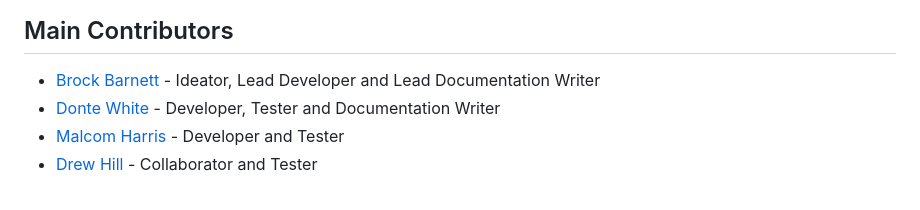
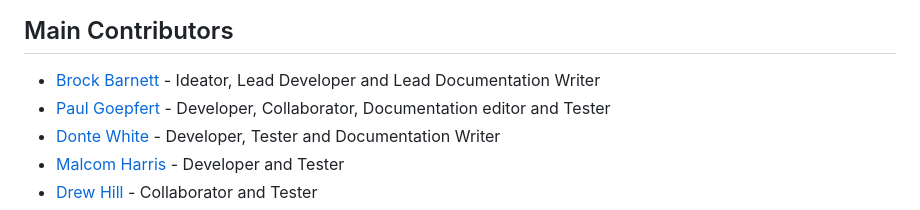
Before and after one commit to Brockenstein/Flexspan-Grid-System, a Markdown page: README.md, the part around one of its changes. GitHub-like rendering.

Commit message:
Paul Goepfert's contributions deserve much more than a special thanks, without him we could not have all the css grid elements and adding Rebecca Hammer as a special thanks

```diff
--- a/README.md
+++ b/README.md
@@ -73,6 +73,7 @@ Note: This is not just a pre-compiled CSS library that you add to your project b
 # Team
 ## Main Contributors
 * [Brock Barnett](https://github.com/Brockenstein) - Ideator, Lead Developer and Lead Documentation Writer
+* [Paul Goepfert](https://github.com/pgoepfert) - Developer, Collaborator, Documentation editor and Tester
 * [Donte White](https://github.com/dwhite02) - Developer, Tester and Documentation Writer
 * [Malcom Harris](https://github.com/harrismalcolm) - Developer and Tester
 * [Drew Hill](https://github.com/drewhilltmp) - Collaborator and Tester
```
Also changed, not shown: other parts of README.md (+1 -1 lines).
